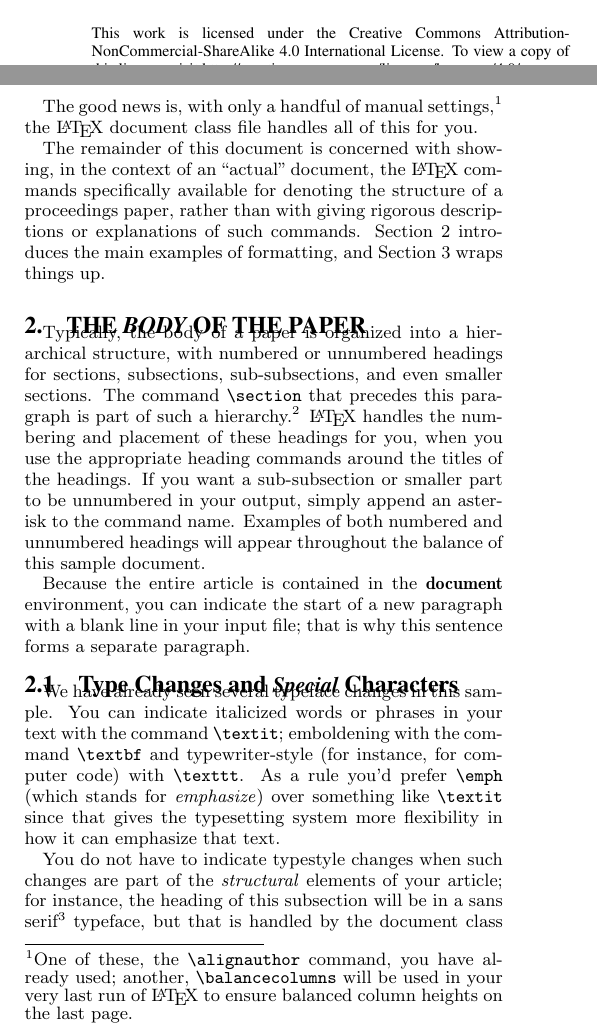
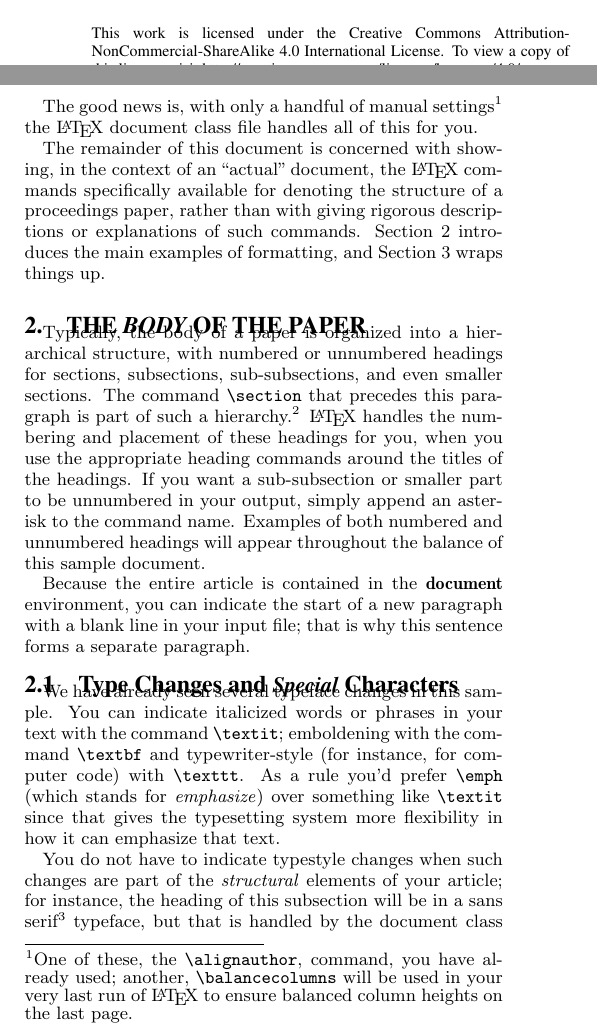
Before and after one commit to UMM-CSci/Senior_seminar_templates, a LaTeX paper (Sample_paper/sample_paper.tex): two parts of the columns of page 1 of 4, joined at a grey line, cut so that both start at the same text. Compiled offline with pdfLaTeX.

Commit message:
moved a footnote

```diff
--- a/Sample_paper/sample_paper.tex
+++ b/Sample_paper/sample_paper.tex
@@ -21,7 +21,7 @@
 
 % --- Author Metadata here ---
 %%% REMEMBER TO CHANGE THE SEMESTER AND YEAR AS NEEDED
-\conferenceinfo{UMM CSci Senior Seminar Conference, December 2015}{Morris, MN}
+\conferenceinfo{UMM CSci Senior Seminar Conference, April 2018}{Morris, MN}
 
 \title{UMM CSci Senior Seminar LaTeX template}
 
@@ -93,7 +93,7 @@ bottom and 1.9cm [.75"] left and right; specified column width
 \todo[inline, color=green]{I really like this section.}
 
 The good news is, with only a handful of manual
-settings,\footnote{One of these, the \texttt{\textbackslash alignauthor} command,
+settings\footnote{One of these, the \texttt{\textbackslash alignauthor}, command,
 you have
 already used; another, \texttt{\textbackslash balancecolumns} will
 be used in your very last run of \LaTeX\ to ensure
```
